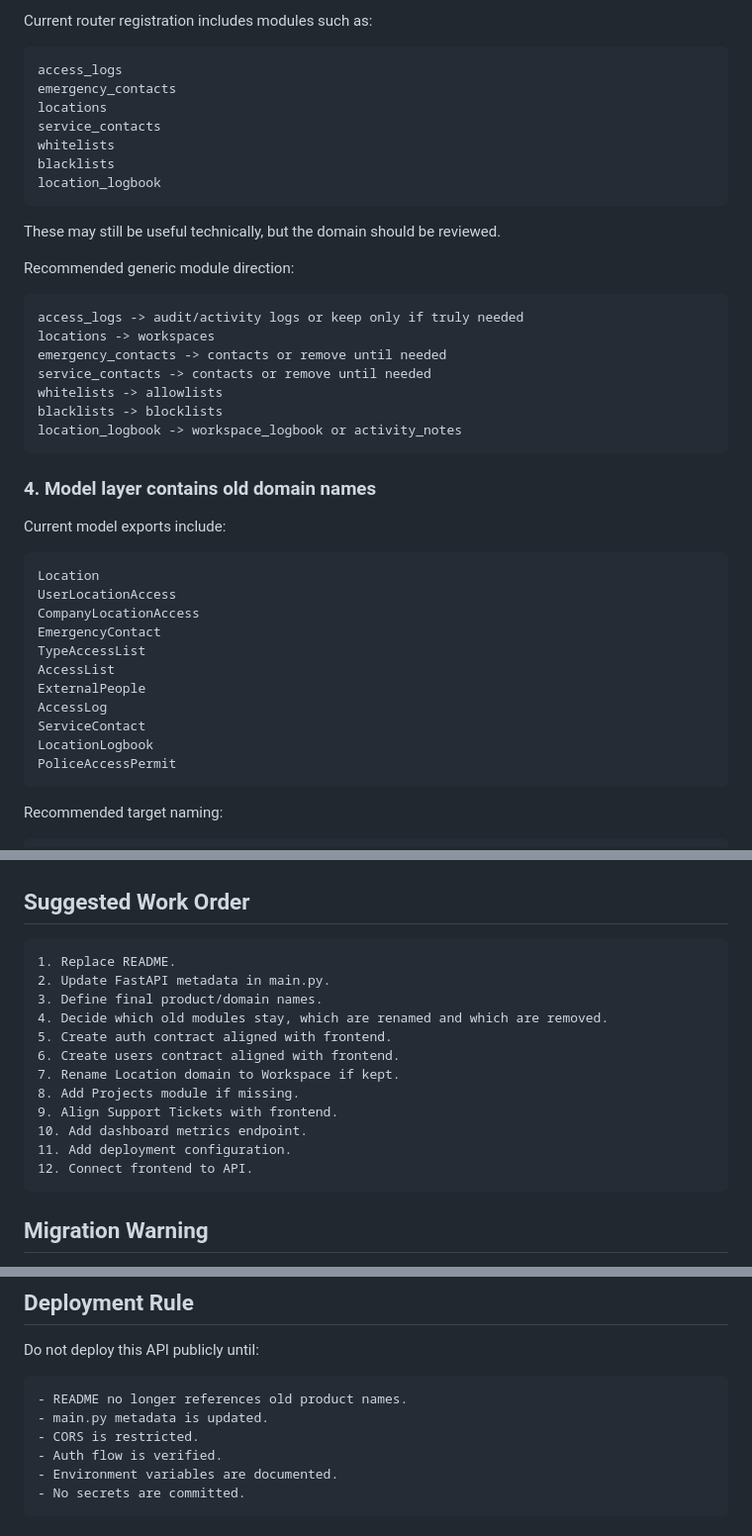
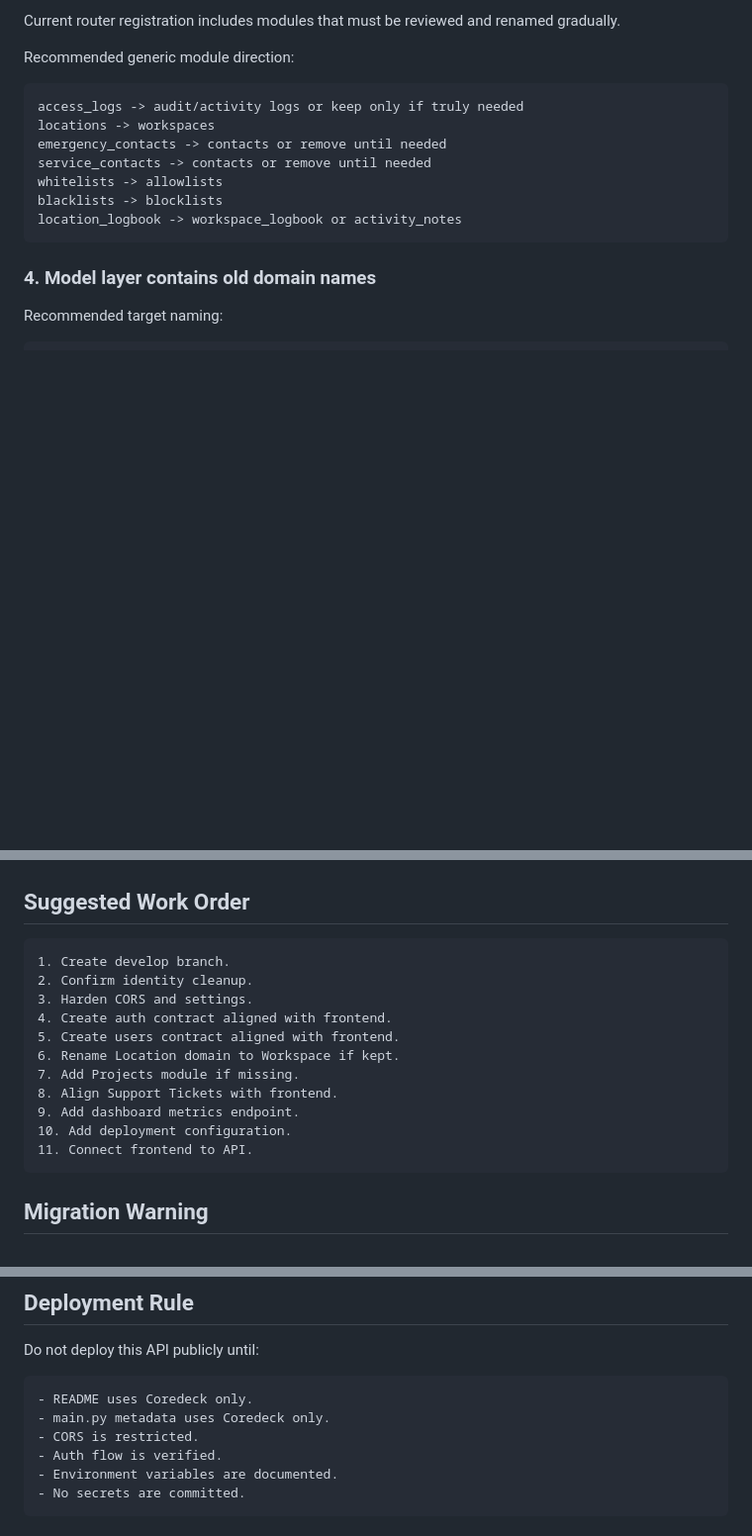
Before and after one commit to NoisGit/dashboard-base-api, a Markdown page: docs/REBRAND_AUDIT.md, 3 parts joined by grey strips. Shown at 99% size. GitHub-like rendering; blank space fills up the shorter version.

````diff
--- a/docs/REBRAND_AUDIT.md
+++ b/docs/REBRAND_AUDIT.md
@@ -84,17 +70,5 @@ MCP naming should also be updated or disabled until needed.
 
-Current router registration includes modules such as:
-
-```text
-access_logs
-emergency_contacts
-locations
-service_contacts
-whitelists
-blacklists
-location_logbook
-```
-
-These may still be useful technically, but the domain should be reviewed.
+Current router registration includes modules that must be reviewed and renamed gradually.
 
 Recommended generic module direction:
 
@@ -109,22 +83,6 @@ location_logbook -> workspace_logbook or activity_notes
 ```
 
 ### 4. Model layer contains old domain names
-
-Current model exports include:
-
-```text
-Location
-UserLocationAccess
-CompanyLocationAccess
-EmergencyContact
-TypeAccessList
-AccessList
-ExternalPeople
-AccessLog
-ServiceContact
-LocationLogbook
-PoliceAccessPermit
-```
 
 Recommended target naming:
 
@@ -195,18 +153,17 @@ Required backend security work:
 ## Suggested Work Order
 
 ```text
-1. Replace README.
-2. Update FastAPI metadata in main.py.
-3. Define final product/domain names.
-4. Decide which old modules stay, which are renamed and which are removed.
-5. Create auth contract aligned with frontend.
-6. Create users contract aligned with frontend.
-7. Rename Location domain to Workspace if kept.
-8. Add Projects module if missing.
-9. Align Support Tickets with frontend.
-10. Add dashboard metrics endpoint.
-11. Add deployment configuration.
-12. Connect frontend to API.
+1. Create develop branch.
+2. Confirm identity cleanup.
+3. Harden CORS and settings.
+4. Create auth contract aligned with frontend.
+5. Create users contract aligned with frontend.
+6. Rename Location domain to Workspace if kept.
+7. Add Projects module if missing.
+8. Align Support Tickets with frontend.
+9. Add dashboard metrics endpoint.
+10. Add deployment configuration.
+11. Connect frontend to API.
 ```
 
 ## Migration Warning
@@ -227,8 +184,8 @@ Recommended approach:
 Do not deploy this API publicly until:
 
 ```text
-- README no longer references old product names.
-- main.py metadata is updated.
+- README uses Coredeck only.
+- main.py metadata uses Coredeck only.
 - CORS is restricted.
 - Auth flow is verified.
 - Environment variables are documented.
````
Also changed, not shown: other parts of docs/REBRAND_AUDIT.md (+29 -43 lines).
